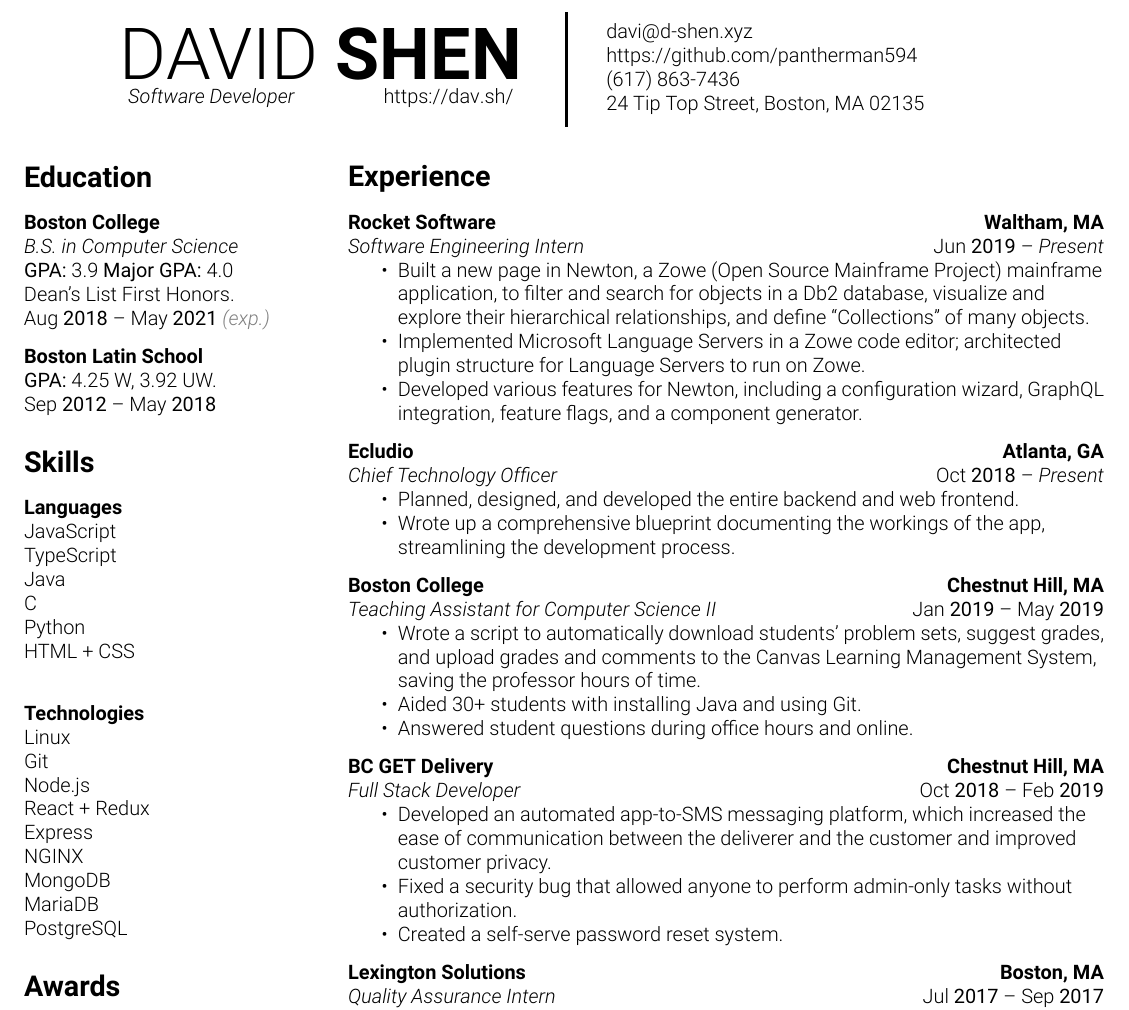
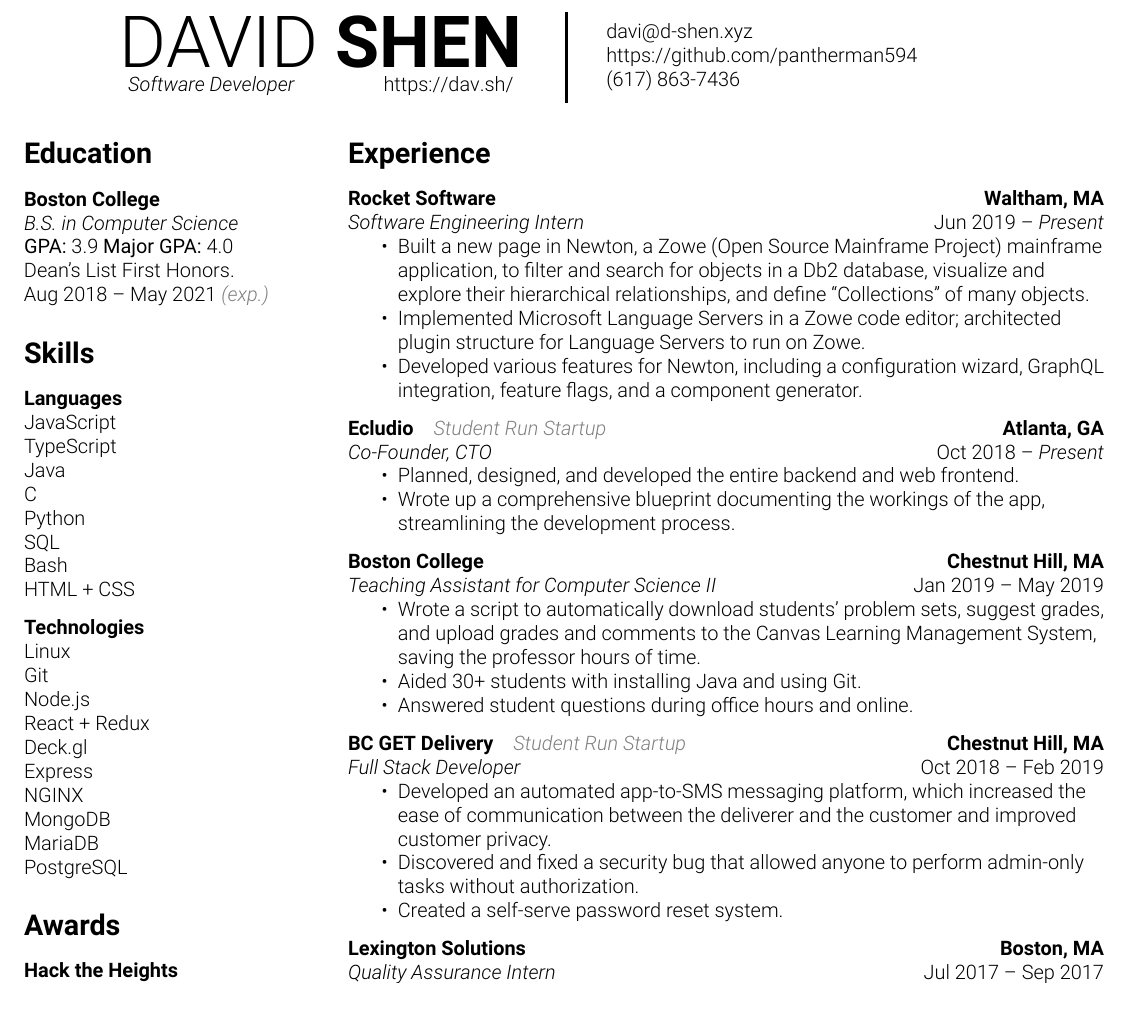
Before and after one commit to pantherman594/Resume, a LaTeX CV (David Shen - Resume.tex): part of the page, cut so that both start at the same text. Compiled offline with XeLaTeX.

Commit message:
Edits based on Wayfair recruiter comments

```diff
--- a/David Shen - Resume.tex
+++ b/David Shen - Resume.tex
@@ -22,6 +22,7 @@
 \setlength{\tabcolsep}{10pt}
 
 \newfontfamily\roboto{Roboto}
+\newfontfamily\robotothin{Roboto Thin}
 \newcommand{\lmr}[1]{{\fontfamily{lmr}\selectfont#1}}
 
 \newcommand{\name}[2]{
@@ -38,7 +39,8 @@
 }
 
 \newcommand{\textlbf}[1]{{\roboto #1}}
-\renewcommand{\date}[2]{#1 \textlbf{#2}}
+\newcommand{\textlight}[1]{{\robotothin #1}}
+\renewcommand{\date}[2]{#1 #2}
 \newcommand{\daterange}[2]{#1 -- \ifthenelse{\equal{#2}{}}{\textit{Present}}{#2}}
 \newcommand{\resumesection}[1]{\vspace{-0.2cm}\section*{#1}\vspace{-0.2cm}\vspace{0.1cm}}
 \newcommand{\heading}[2]{\textbf{#1} \\ \textit{#2}}
@@ -54,8 +56,7 @@
     \vspace{6pt}
     \href{mailto:davi@d-shen.xyz}{davi@d-shen.xyz} \\
     \url{https://github.com/pantherman594} \\
-    (617) 863-7436 \\
-    24 Tip Top Street, Boston, MA 02135
+    (617) 863-7436
     \vspace{6pt}
   \end{minipage}
 \end{tabular}
@@ -73,12 +74,6 @@
     Dean's List First Honors. \newline
     \daterange{\date{Aug}{2018}}{\date{May}{2021}} \textit{\color{gray}{(exp.)}}
 
-    \vspace{0.25cm}
-
-    \textbf{Boston Latin School} \newline
-    \textlbf{GPA:} 4.25 W, 3.92 UW. \newline
-    \daterange{\date{Sep}{2012}}{\date{May}{2018}}
-
     \resumesection{Skills}
     \textbf{Languages} \newline
     JavaScript \newline
@@ -86,7 +81,9 @@
     Java \newline
     C \newline
     Python \newline
-    HTML + CSS \newline
+    SQL \newline
+    Bash \newline
+    HTML + CSS
 
     \vspace{0.25cm}
 
@@ -95,6 +92,7 @@
     Git \newline
     Node.js \newline
     React + Redux \newline
+    Deck.gl \newline
     Express \newline
     NGINX \newline
     MongoDB \newline
@@ -146,8 +144,8 @@
 
   \vspace{0.25cm}
 
-  \textbf{Ecludio} \hfill \textbf{Atlanta, GA} \newline
-  \textit{Chief Technology Officer} \hfill \daterange{\date{Oct}{2018}}{}
+  \textbf{Ecludio}\quad\textit{\color{gray}{Student Run Startup}} \hfill \textbf{Atlanta, GA} \newline
+  \textit{Co-Founder, CTO} \hfill \daterange{\date{Oct}{2018}}{}
   \begin{itemize}
     \item Planned, designed, and developed the entire backend and web frontend.
     \item Wrote up a comprehensive blueprint documenting the workings of the app, streamlining the development process.
@@ -165,11 +163,11 @@
 
   \vspace{0.25cm}
 
-  \textbf{BC GET Delivery} \hfill \textbf{Chestnut Hill, MA} \newline
+  \textbf{BC GET Delivery}\quad\textit{\color{gray}{Student Run Startup}} \hfill \textbf{Chestnut Hill, MA} \newline
   \textit{Full Stack Developer} \hfill \daterange{\date{Oct}{2018}}{\date{Feb}{2019}}
   \begin{itemize}
     \item Developed an automated app-to-SMS messaging platform, which increased the ease of communication between the deliverer and the customer and improved customer privacy.
-    \item Fixed a security bug that allowed anyone to perform admin-only tasks without authorization.
+    \item Discovered and fixed a security bug that allowed anyone to perform admin-only tasks without authorization.
     \item Created a self-serve password reset system.
   \end{itemize}
 
```
Also changed, not shown: David Shen - Resume.pdf.
